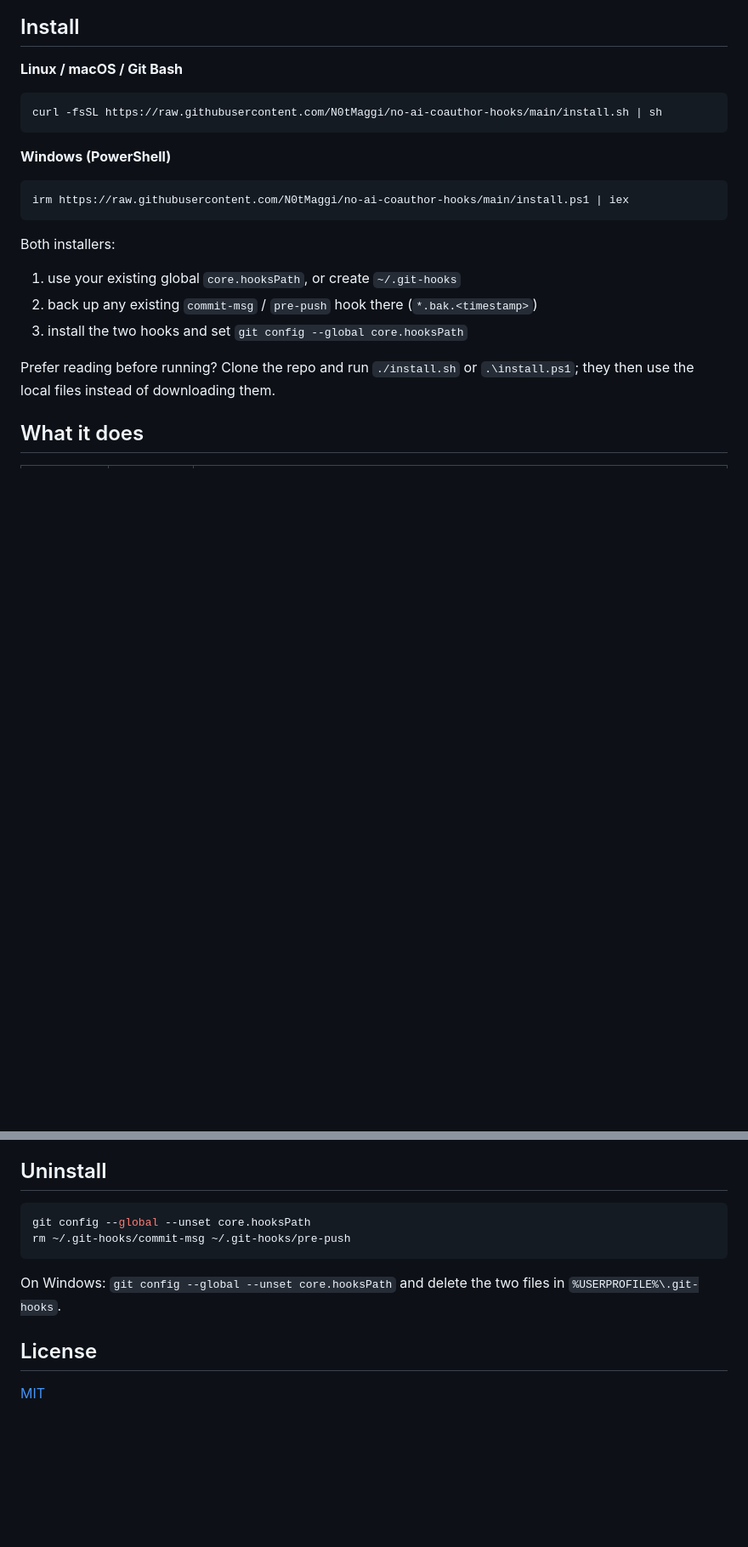
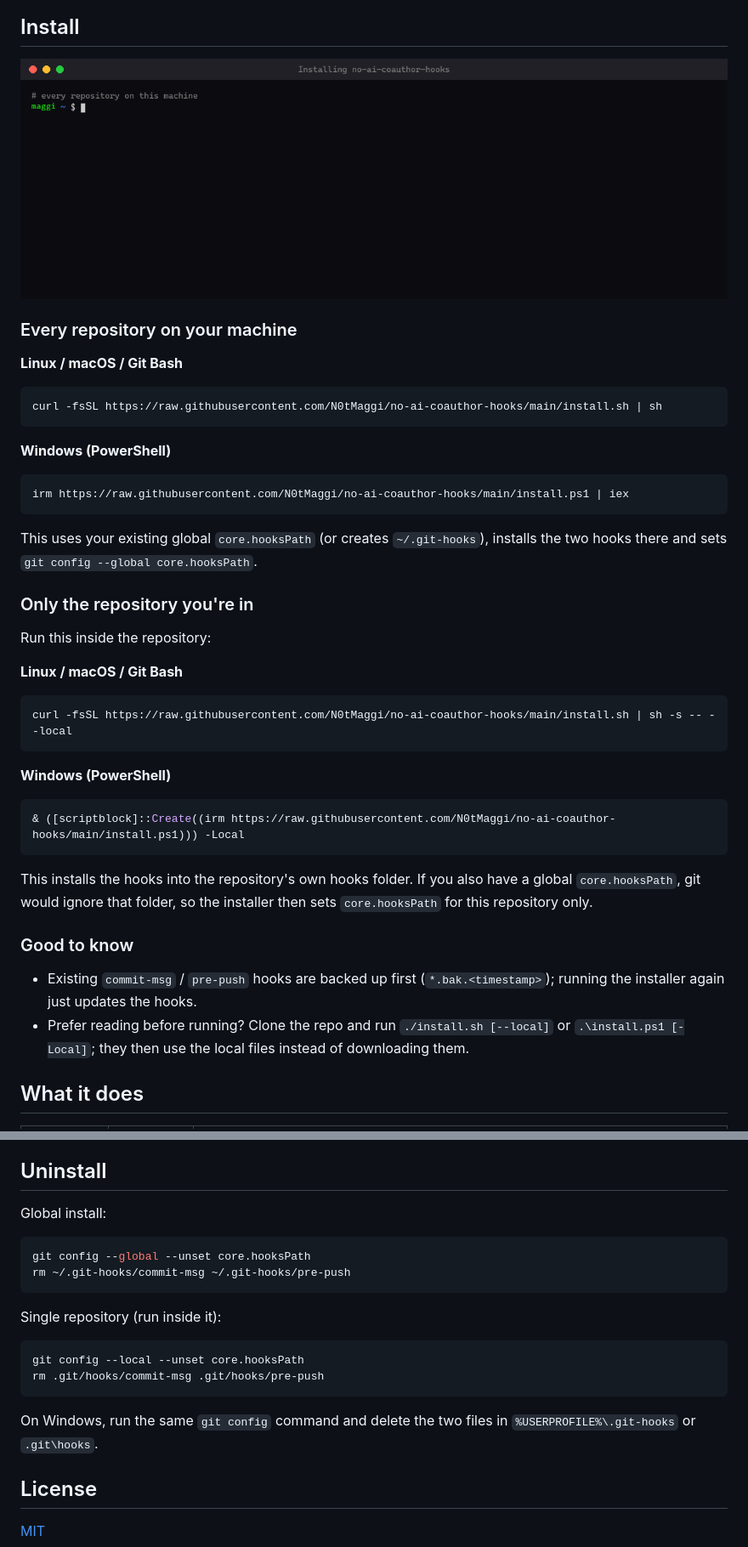
Before and after one commit to N0tMaggi/no-ai-coauthor-hooks, a Markdown page: README.md, 2 parts joined by grey strips. Shown at 85% size. Rendered like a GitHub page; pictures changed too: install.gif (added); blank space fills up the shorter version.

Commit message:
Install for a single repository, install GIF, fix SIGPIPE bypass
- install.sh --local / install.ps1 -Local install the hooks only into
  the current repository; if a global core.hooksPath exists, the repo
  gets its own core.hooksPath so git doesn't ignore its hooks folder
- installers show paths relative to the home folder, --help, clear
  error outside a repository
- hooks print their message in a subshell: cutting the output off
  (git commit | head -1) used to kill the hook with SIGPIPE before
  exit 1 and git let the commit through
- README: install section with GIF, local install and uninstall

````diff
--- a/README.md
+++ b/README.md
@@ -13,6 +13,10 @@ These hooks reject such commits and pushes in **every repository on your machine
 ![A commit and a push with an AI co-author trailer both getting rejected by the hooks](demo.gif)
 
 ## Install
+
+![Installing the hooks for every repository, then for a single repository](install.gif)
+
+### Every repository on your machine
 
 **Linux / macOS / Git Bash**
 
@@ -26,13 +30,30 @@ curl -fsSL https://raw.githubusercontent.com/N0tMaggi/no-ai-coauthor-hooks/main/
 irm https://raw.githubusercontent.com/N0tMaggi/no-ai-coauthor-hooks/main/install.ps1 | iex
 ```
 
-Both installers:
+This uses your existing global `core.hooksPath` (or creates `~/.git-hooks`), installs the two hooks there and sets `git config --global core.hooksPath`.
 
-1. use your existing global `core.hooksPath`, or create `~/.git-hooks`
-2. back up any existing `commit-msg` / `pre-push` hook there (`*.bak.<timestamp>`)
-3. install the two hooks and set `git config --global core.hooksPath`
+### Only the repository you're in
 
-Prefer reading before running? Clone the repo and run `./install.sh` or `.\install.ps1`; they then use the local files instead of downloading them.
+Run this inside the repository:
+
+**Linux / macOS / Git Bash**
+
+```bash
+curl -fsSL https://raw.githubusercontent.com/N0tMaggi/no-ai-coauthor-hooks/main/install.sh | sh -s -- --local
+```
+
+**Windows (PowerShell)**
+
+```powershell
+& ([scriptblock]::Create((irm https://raw.githubusercontent.com/N0tMaggi/no-ai-coauthor-hooks/main/install.ps1))) -Local
+```
+
+This installs the hooks into the repository's own hooks folder. If you also have a global `core.hooksPath`, git would ignore that folder, so the installer then sets `core.hooksPath` for this repository only.
+
+### Good to know
+
+- Existing `commit-msg` / `pre-push` hooks are backed up first (`*.bak.<timestamp>`); running the installer again just updates the hooks.
+- Prefer reading before running? Clone the repo and run `./install.sh [--local]` or `.\install.ps1 [-Local]`; they then use the local files instead of downloading them.
 
 ## What it does
 
@@ -53,12 +74,21 @@ When a hook blocks something, it prints instructions addressed to the AI agent:
 
 ## Uninstall
 
+Global install:
+
 ```bash
 git config --global --unset core.hooksPath
 rm ~/.git-hooks/commit-msg ~/.git-hooks/pre-push
 ```
 
-On Windows: `git config --global --unset core.hooksPath` and delete the two files in `%USERPROFILE%\.git-hooks`.
+Single repository (run inside it):
+
+```bash
+git config --local --unset core.hooksPath
+rm .git/hooks/commit-msg .git/hooks/pre-push
+```
+
+On Windows, run the same `git config` command and delete the two files in `%USERPROFILE%\.git-hooks` or `.git\hooks`.
 
 ## License
 
````
Also changed, not shown: other parts of README.md (+1 -1 lines), 4 other files.
